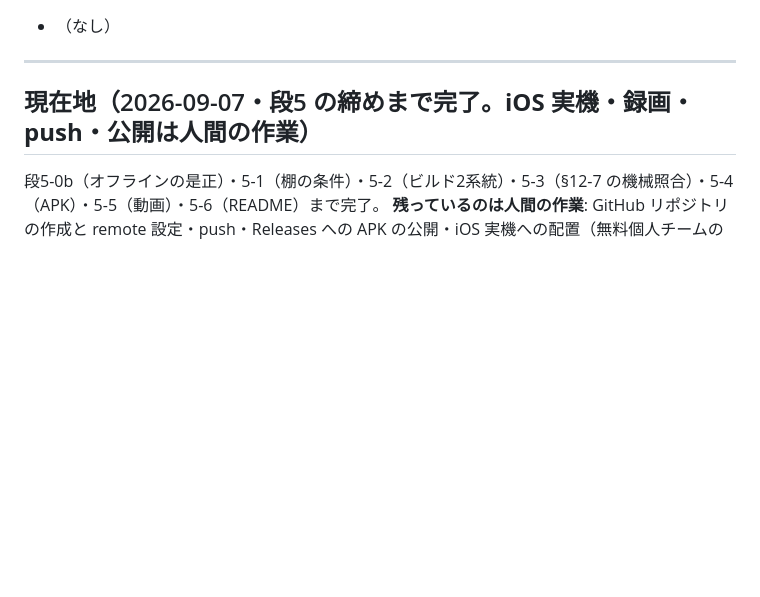
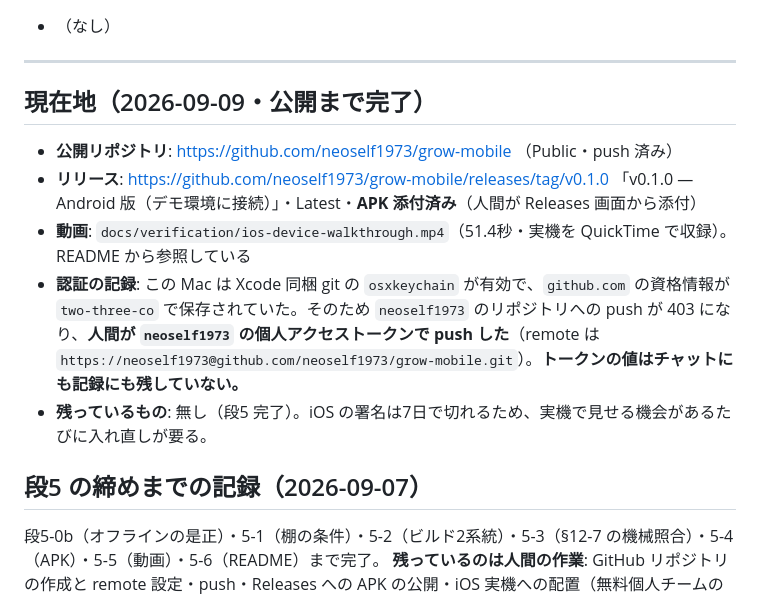
Before and after one commit to neoself1973/grow-mobile, a Markdown page: docs/HANDOFF.md, the part around the change. Rendered like a GitHub page; blank space fills up the shorter version.

```diff
--- a/docs/HANDOFF.md
+++ b/docs/HANDOFF.md
@@ -9,7 +9,15 @@
 
 ---
 
-## 現在地（2026-09-07・段5 の締めまで完了。**iOS 実機・録画・push・公開は人間の作業**）
+## 現在地（2026-09-09・**公開まで完了**）
+
+- **公開リポジトリ**: https://github.com/neoself1973/grow-mobile （Public・push 済み）
+- **リリース**: https://github.com/neoself1973/grow-mobile/releases/tag/v0.1.0 「v0.1.0 — Android 版（デモ環境に接続）」・Latest・**APK 添付済み**（人間が Releases 画面から添付）
+- **動画**: `docs/verification/ios-device-walkthrough.mp4`（51.4秒・実機を QuickTime で収録）。README から参照している
+- **認証の記録**: この Mac は Xcode 同梱 git の `osxkeychain` が有効で、`github.com` の資格情報が `two-three-co` で保存されていた。そのため `neoself1973` のリポジトリへの push が 403 になり、**人間が `neoself1973` の個人アクセストークンで push した**（remote は `https://neoself1973@github.com/neoself1973/grow-mobile.git`）。**トークンの値はチャットにも記録にも残していない。**
+- **残っているもの**: 無し（段5 完了）。iOS の署名は7日で切れるため、実機で見せる機会があるたびに入れ直しが要る。
+
+## 段5 の締めまでの記録（2026-09-07）
 
 段5-0b（オフラインの是正）・5-1（棚の条件）・5-2（ビルド2系統）・5-3（§12-7 の機械照合）・5-4（APK）・5-5（動画）・5-6（README）まで完了。
 **残っているのは人間の作業**: GitHub リポジトリの作成と remote 設定・push・Releases への APK の公開・iOS 実機への配置（無料個人チームの署名は7日で切れる）。
```
Also changed, not shown: README.md (+3 -3 lines).
